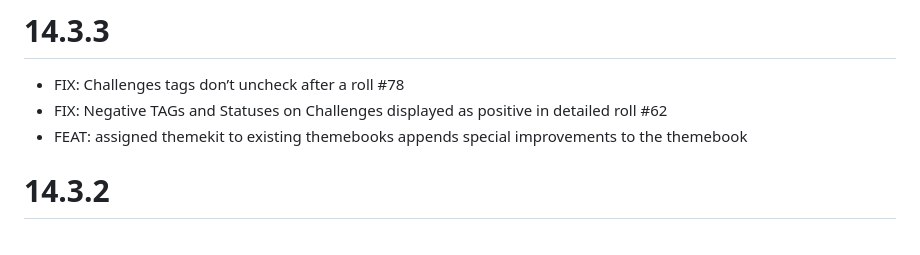
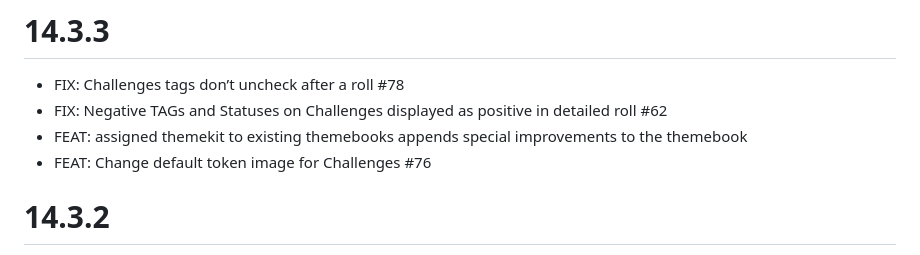
Before and after one commit to MrTheBino/mist-engine-fvtt, a Markdown page: CHANGELOG.md, the part around the change. GitHub-like rendering.

```diff
--- a/CHANGELOG.md
+++ b/CHANGELOG.md
@@ -6,6 +6,7 @@ If you encounter bugs, submit a ticket on Github (https://github.com/MrTheBino/m
 - FIX: Challenges tags don’t uncheck after a roll #78
 - FIX: Negative TAGs and Statuses on Challenges displayed as positive in detailed roll #62
 - FEAT: assigned themekit to existing themebooks appends special improvements to the themebook
+- FEAT: Change default token image for Challenges #76
 
 # 14.3.2
 - FIX: deleting consequences in a journey
```
